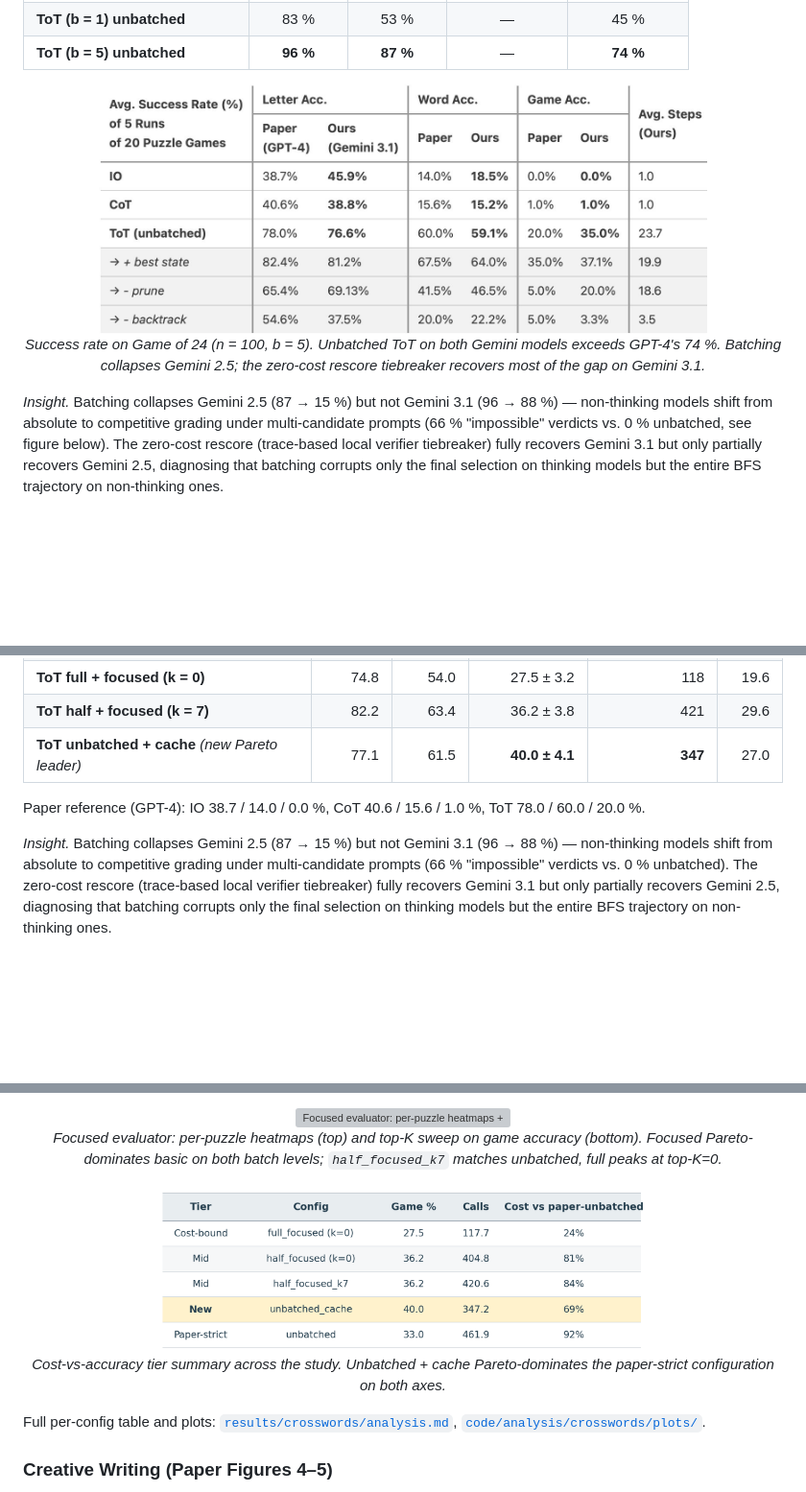
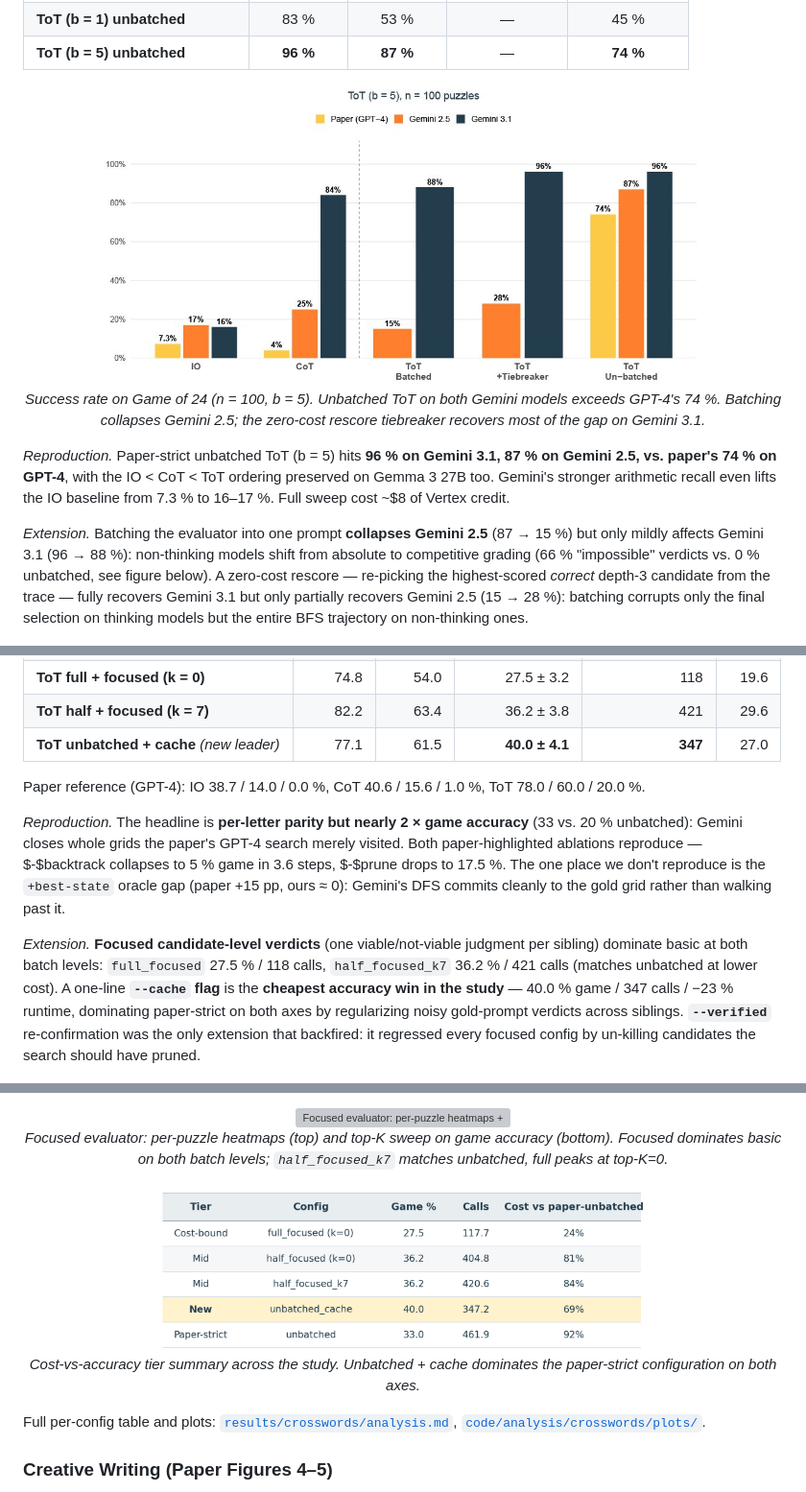
Before and after one commit to Y1hhnn/CS4782_Team78, a Markdown page: README.md, 3 parts joined by grey strips. Shown at 96% size. GitHub-like rendering; blank space fills up the shorter version; grey boxes are pictures that could not be loaded.

```diff
--- a/README.md
+++ b/README.md
@@ -141,11 +141,13 @@ Each script accepts env-var overrides (`N_PUZZLES`, `MODEL`, `RPM`, `VERTEX=1`,
 | **ToT (b = 5) unbatched** | **96 %** | **87 %** | — | **74 %** |
 
 <p align="center">
-  <img src="report/figures/fig-003.jpg" alt="Game of 24 accuracy across models and configurations" width="80%">
+  <img src="report/figures/fig-006.jpg" alt="Game of 24 accuracy across models and configurations" width="80%">
   <br><em>Success rate on Game of 24 (n = 100, b = 5). Unbatched ToT on both Gemini models exceeds GPT-4's 74 %. Batching collapses Gemini 2.5; the zero-cost rescore tiebreaker recovers most of the gap on Gemini 3.1.</em>
 </p>
 
-*Insight.* Batching collapses Gemini 2.5 (87 → 15 %) but not Gemini 3.1 (96 → 88 %) — non-thinking models shift from absolute to competitive grading under multi-candidate prompts (66 % "impossible" verdicts vs. 0 % unbatched, see figure below). The zero-cost rescore (trace-based local verifier tiebreaker) fully recovers Gemini 3.1 but only partially recovers Gemini 2.5, diagnosing that batching corrupts only the final selection on thinking models but the entire BFS trajectory on non-thinking ones.
+*Reproduction.* Paper-strict unbatched ToT (b = 5) hits **96 % on Gemini 3.1, 87 % on Gemini 2.5, vs. paper's 74 % on GPT-4**, with the IO < CoT < ToT ordering preserved on Gemma 3 27B too. Gemini's stronger arithmetic recall even lifts the IO baseline from 7.3 % to 16–17 %. Full sweep cost ~\$8 of Vertex credit.
+
+*Extension.* Batching the evaluator into one prompt **collapses Gemini 2.5** (87 → 15 %) but only mildly affects Gemini 3.1 (96 → 88 %): non-thinking models shift from absolute to competitive grading (66 % "impossible" verdicts vs. 0 % unbatched, see figure below). A zero-cost rescore — re-picking the highest-scored *correct* depth-3 candidate from the trace — fully recovers Gemini 3.1 but only partially recovers Gemini 2.5 (15 → 28 %): batching corrupts only the final selection on thinking models but the entire BFS trajectory on non-thinking ones.
 
 <p align="center">
   <img src="report/figures/fig-005.jpg" alt="Evaluator verdict distribution at BFS depth 0" width="70%">
@@ -168,11 +170,13 @@ Paper split (20 puzzles, indices 0, 5, …, 95) on Gemini 3.1 Flash-Lite. Averag
 | ToT half batch (basic) | 77.6 | 55.6 | 25.0 ± 1.6 | 414 | 37.2 |
 | **ToT full + focused (k = 0)** | 74.8 | 54.0 | 27.5 ± 3.2 | 118 | 19.6 |
 | **ToT half + focused (k = 7)** | 82.2 | 63.4 | 36.2 ± 3.8 | 421 | 29.6 |
-| **ToT unbatched + cache** *(new Pareto leader)* | 77.1 | 61.5 | **40.0 ± 4.1** | **347** | 27.0 |
+| **ToT unbatched + cache** *(new  leader)* | 77.1 | 61.5 | **40.0 ± 4.1** | **347** | 27.0 |
 
 Paper reference (GPT-4): IO 38.7 / 14.0 / 0.0 %, CoT 40.6 / 15.6 / 1.0 %, ToT 78.0 / 60.0 / 20.0 %.
 
-*Insight.* Batching collapses Gemini 2.5 (87 → 15 %) but not Gemini 3.1 (96 → 88 %) — non-thinking models shift from absolute to competitive grading under multi-candidate prompts (66 % "impossible" verdicts vs. 0 % unbatched). The zero-cost rescore (trace-based local verifier tiebreaker) fully recovers Gemini 3.1 but only partially recovers Gemini 2.5, diagnosing that batching corrupts only the final selection on thinking models but the entire BFS trajectory on non-thinking ones.
+*Reproduction.* The headline is **per-letter parity but nearly 2 × game accuracy** (33 vs. 20 % unbatched): Gemini closes whole grids the paper's GPT-4 search merely visited. Both paper-highlighted ablations reproduce — $-$backtrack collapses to 5 % game in 3.6 steps, $-$prune drops to 17.5 %. The one place we don't reproduce is the `+best-state` oracle gap (paper +15 pp, ours ≈ 0): Gemini's DFS commits cleanly to the gold grid rather than walking past it.
+
+*Extension.* **Focused candidate-level verdicts** (one viable/not-viable judgment per sibling) dominate basic at both batch levels: `full_focused` 27.5 % / 118 calls, `half_focused_k7` 36.2 % / 421 calls (matches unbatched at lower cost). A one-line **`--cache` flag** is the **cheapest accuracy win in the study** — 40.0 % game / 347 calls / −23 % runtime, dominating paper-strict on both axes by regularizing noisy gold-prompt verdicts across siblings. **`--verified`** re-confirmation was the only extension that backfired: it regressed every focused config by un-killing candidates the search should have pruned.
 
 <p align="center">
   <img src="report/figures/fig-009.png" alt="Accuracy, search depth, and API-call composition across call shapes" width="85%">
@@ -181,12 +185,12 @@ Paper reference (GPT-4): IO 38.7 / 14.0 / 0.0 %, CoT 40.6 / 15.6 / 1.0 %, ToT 78
 
 <p align="center">
   <img src="report/figures/fig-008.png" alt="Focused evaluator: per-puzzle heatmaps + top-K sweep" width="85%">
-  <br><em>Focused evaluator: per-puzzle heatmaps (top) and top-K sweep on game accuracy (bottom). Focused Pareto-dominates basic on both batch levels; <code>half_focused_k7</code> matches unbatched, full peaks at top-K=0.</em>
+  <br><em>Focused evaluator: per-puzzle heatmaps (top) and top-K sweep on game accuracy (bottom). Focused dominates basic on both batch levels; <code>half_focused_k7</code> matches unbatched, full peaks at top-K=0.</em>
 </p>
 
 <p align="center">
   <img src="report/figures/fig-014.png" alt="Cost-vs-accuracy tier summary" width="65%">
-  <br><em>Cost-vs-accuracy tier summary across the study. Unbatched + cache Pareto-dominates the paper-strict configuration on both axes.</em>
+  <br><em>Cost-vs-accuracy tier summary across the study. Unbatched + cache dominates the paper-strict configuration on both axes.</em>
 </p>
 
 Full per-config table and plots: [`results/crosswords/analysis.md`](results/crosswords/analysis.md), [`code/analysis/crosswords/plots/`](code/analysis/crosswords/plots/).
```
Also changed, not shown: other parts of README.md (+9 -4 lines).
